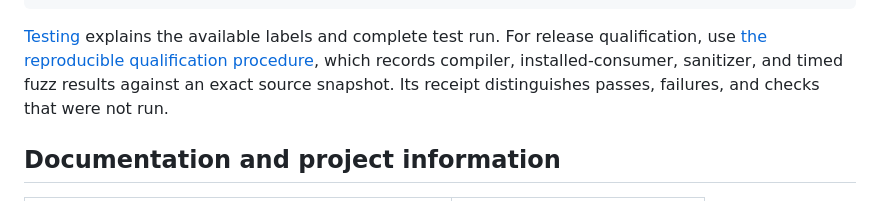
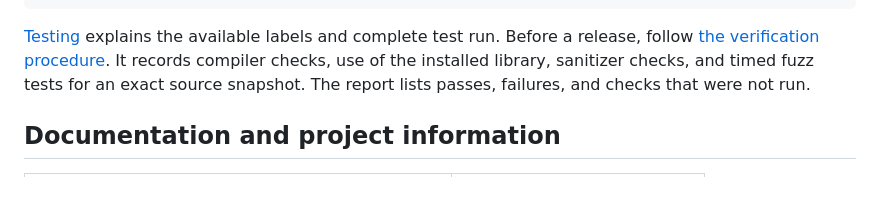
Before and after one commit to KomorebiP/polyphase-float, a Markdown page: README.md, the part around one of its changes. Rendered like a GitHub page.

````diff
--- a/README.md
+++ b/README.md
@@ -129,10 +130,10 @@ ctest --test-dir build/validation -L fast --output-on-failure
 ```
 
 [Testing](docs/TESTING.md) explains the available labels and complete test run.
-For release qualification, use [the reproducible qualification procedure](docs/QUALIFICATION.md),
-which records compiler, installed-consumer, sanitizer, and timed fuzz results
-against an exact source snapshot. Its receipt distinguishes passes, failures,
-and checks that were not run.
+Before a release, follow [the verification procedure](docs/QUALIFICATION.md).
+It records compiler checks, use of the installed library, sanitizer checks,
+and timed fuzz tests for an exact source snapshot. The report lists passes,
+failures, and checks that were not run.
 
 ## Documentation and project information
 
````
Also changed, not shown: other parts of README.md (+19 -18 lines).
